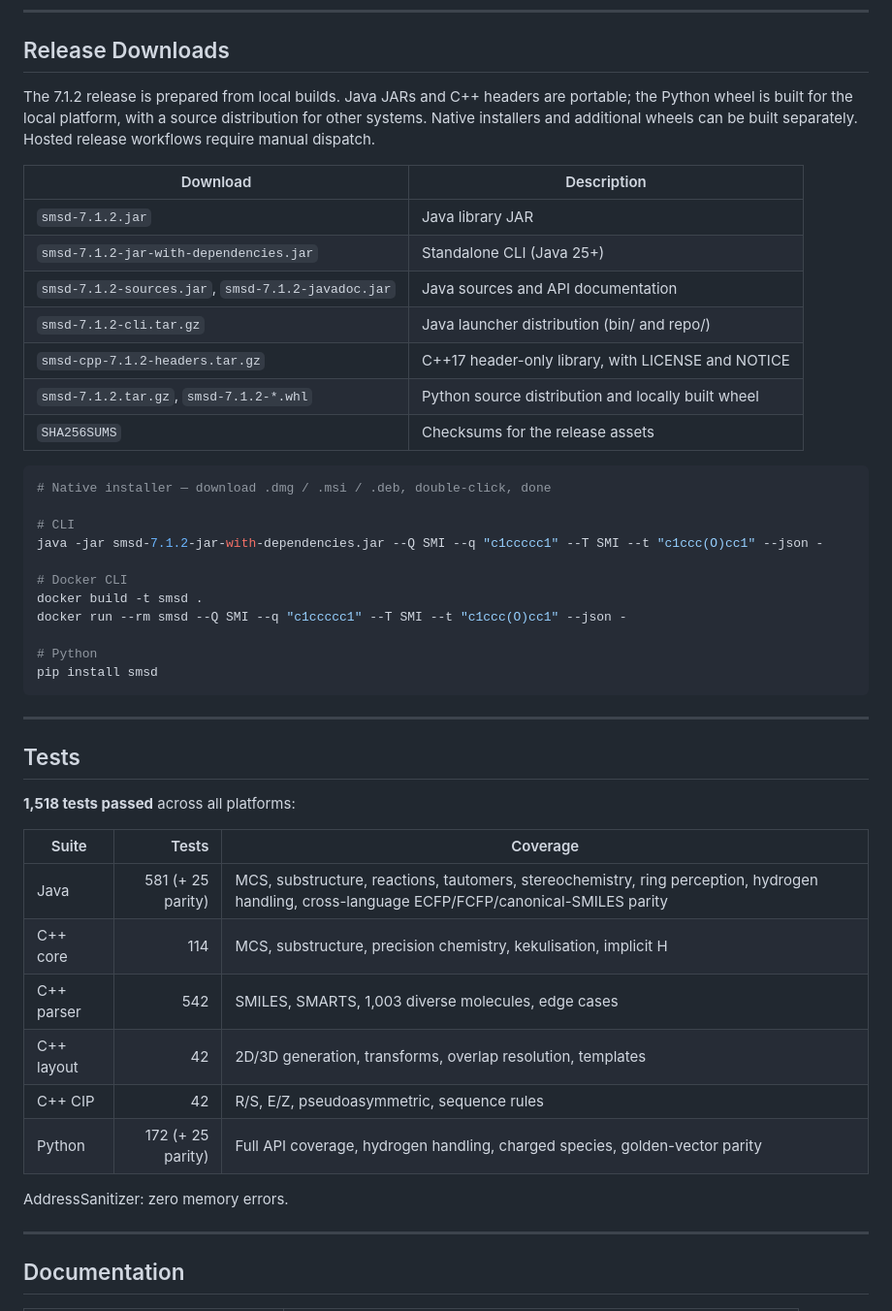
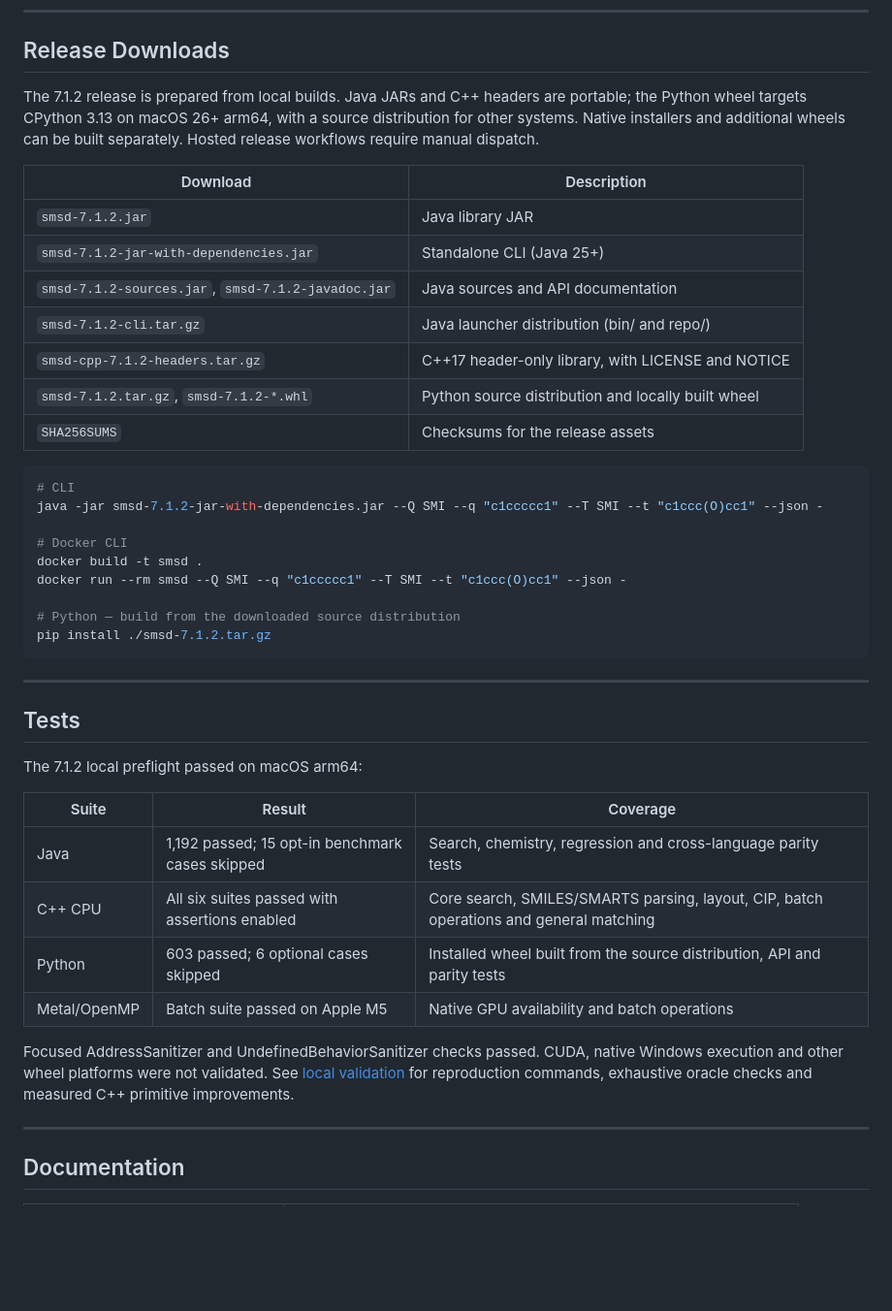
Before and after one commit to asad/SMSD, a Markdown page: README.md, the part around the change. Shown at 97% size. Drawn GitHub-style; blank space fills up the shorter version.

Commit message:
Align release download and validation documentation

````diff
--- a/README.md
+++ b/README.md
@@ -551,7 +551,7 @@ Call `SearchEngine.clearMolGraphCache()` (Java) or reuse `MolGraph` instances (C
 ## Release Downloads
 
 The 7.1.2 release is prepared from local builds. Java JARs and C++ headers
-are portable; the Python wheel is built for the local platform, with a source
+are portable; the Python wheel targets CPython 3.13 on macOS 26+ arm64, with a source
 distribution for other systems. Native installers and additional wheels can
 be built separately. Hosted release workflows require manual dispatch.
 
@@ -566,8 +566,6 @@ be built separately. Hosted release workflows require manual dispatch.
 | `SHA256SUMS` | Checksums for the release assets |
 
 ```bash
-# Native installer — download .dmg / .msi / .deb, double-click, done
-
 # CLI
 java -jar smsd-7.1.2-jar-with-dependencies.jar --Q SMI --q "c1ccccc1" --T SMI --t "c1ccc(O)cc1" --json -
 
@@ -575,26 +573,27 @@ java -jar smsd-7.1.2-jar-with-dependencies.jar --Q SMI --q "c1ccccc1" --T SMI --
 docker build -t smsd .
 docker run --rm smsd --Q SMI --q "c1ccccc1" --T SMI --t "c1ccc(O)cc1" --json -
 
-# Python
-pip install smsd
+# Python — build from the downloaded source distribution
+pip install ./smsd-7.1.2.tar.gz
 ```
 
 ---
 
 ## Tests
 
-**1,518 tests passed** across all platforms:
+The 7.1.2 local preflight passed on macOS arm64:
 
-| Suite | Tests | Coverage |
-|-------|------:|----------|
-| Java | 581 (+ 25 parity) | MCS, substructure, reactions, tautomers, stereochemistry, ring perception, hydrogen handling, cross-language ECFP/FCFP/canonical-SMILES parity |
-| C++ core | 114 | MCS, substructure, precision chemistry, kekulisation, implicit H |
-| C++ parser | 542 | SMILES, SMARTS, 1,003 diverse molecules, edge cases |
-| C++ layout | 42 | 2D/3D generation, transforms, overlap resolution, templates |
-| C++ CIP | 42 | R/S, E/Z, pseudoasymmetric, sequence rules |
-| Python | 172 (+ 25 parity) | Full API coverage, hydrogen handling, charged species, golden-vector parity |
+| Suite | Result | Coverage |
+|-------|--------|----------|
+| Java | 1,192 passed; 15 opt-in benchmark cases skipped | Search, chemistry, regression and cross-language parity tests |
+| C++ CPU | All six suites passed with assertions enabled | Core search, SMILES/SMARTS parsing, layout, CIP, batch operations and general matching |
+| Python | 603 passed; 6 optional cases skipped | Installed wheel built from the source distribution, API and parity tests |
+| Metal/OpenMP | Batch suite passed on Apple M5 | Native GPU availability and batch operations |
 
-AddressSanitizer: zero memory errors.
+Focused AddressSanitizer and UndefinedBehaviorSanitizer checks passed. CUDA,
+native Windows execution and other wheel platforms were not validated.
+See [local validation](docs/VALIDATION_7.1.2.md) for reproduction commands,
+exhaustive oracle checks and measured C++ primitive improvements.
 
 ---
 
````
